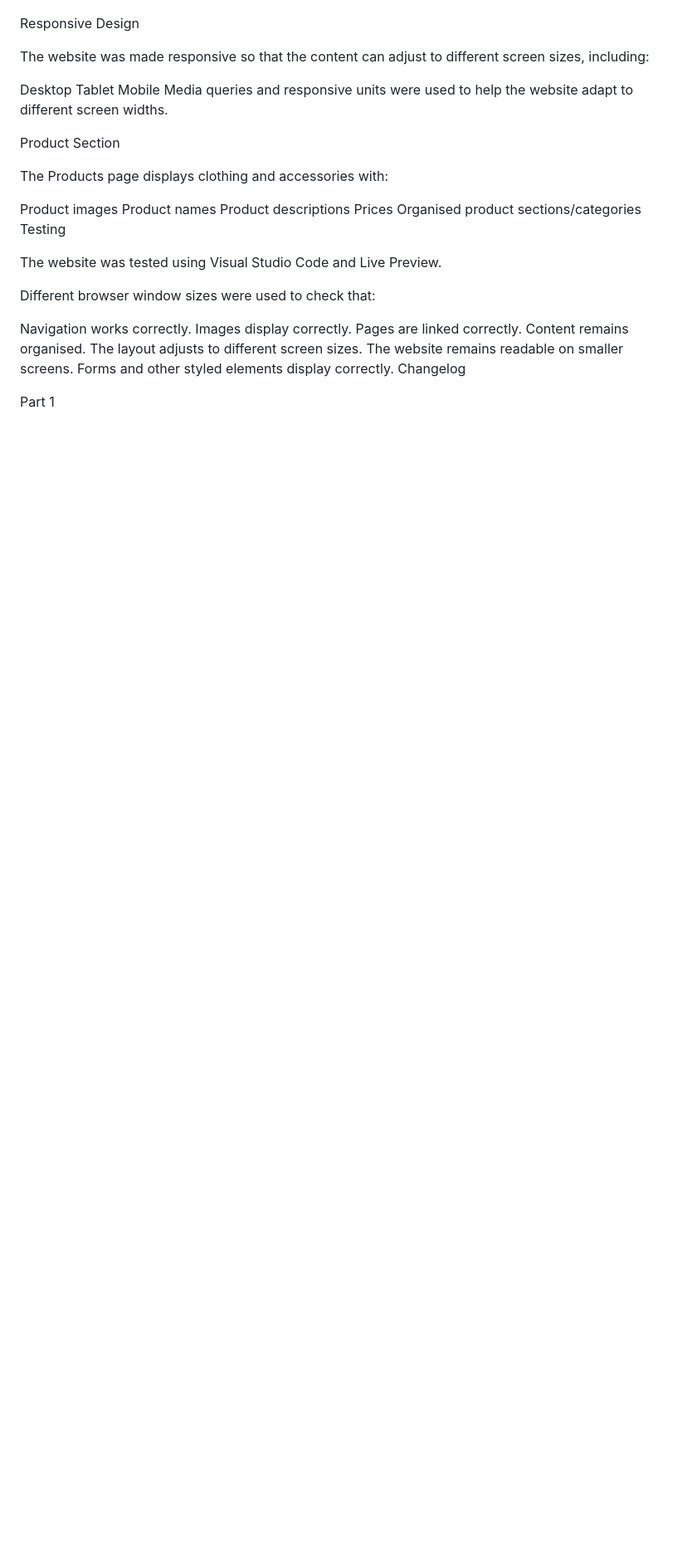
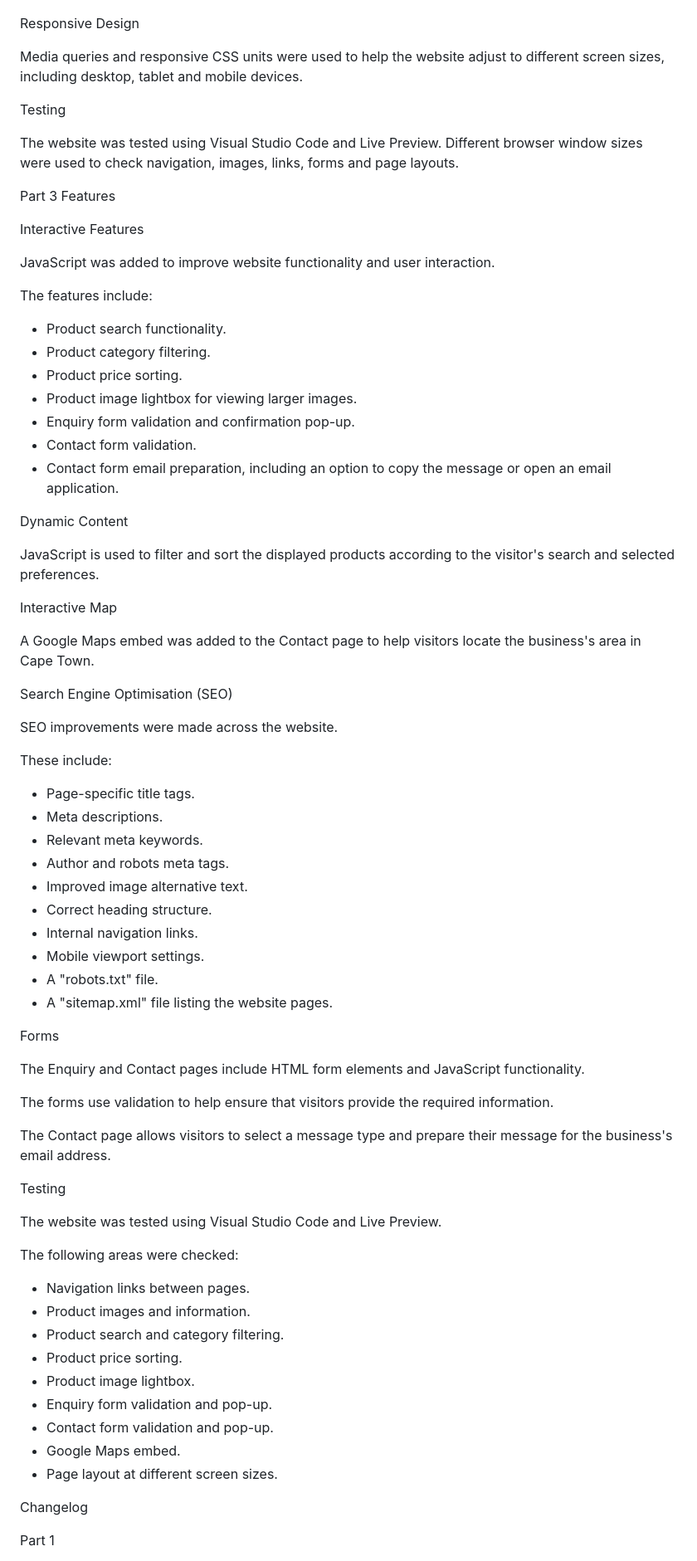
Before and after one commit to CanIGetSomeMaanie/Luna_Apparel, a Markdown page: README.md, the part around one of its changes. Shown at 83% size. Drawn GitHub-style; blank space fills up the shorter version.

```diff
--- a/README.md
+++ b/README.md
@@ -61,35 +79,77 @@ CSS Flexbox and/or Grid were used to organise content and create structured layo
 
 Responsive Design
 
-The website was made responsive so that the content can adjust to different screen sizes, including:
+Media queries and responsive CSS units were used to help the website adjust to different screen sizes, including desktop, tablet and mobile devices.
 
-Desktop
-Tablet
-Mobile
-Media queries and responsive units were used to help the website adapt to different screen widths.
+Testing
 
-Product Section
+The website was tested using Visual Studio Code and Live Preview. Different browser window sizes were used to check navigation, images, links, forms and page layouts.
 
-The Products page displays clothing and accessories with:
+Part 3 Features
 
-Product images
-Product names
-Product descriptions
-Prices
-Organised product sections/categories
+Interactive Features
+
+JavaScript was added to improve website functionality and user interaction.
+
+The features include:
+
+- Product search functionality.
+- Product category filtering.
+- Product price sorting.
+- Product image lightbox for viewing larger images.
+- Enquiry form validation and confirmation pop-up.
+- Contact form validation.
+- Contact form email preparation, including an option to copy the message or open an email application.
+
+Dynamic Content
+
+JavaScript is used to filter and sort the displayed products according to the visitor's search and selected preferences.
+
+Interactive Map
+
+A Google Maps embed was added to the Contact page to help visitors locate the business's area in Cape Town.
+
+Search Engine Optimisation (SEO)
+
+SEO improvements were made across the website.
+
+These include:
+
+- Page-specific title tags.
+- Meta descriptions.
+- Relevant meta keywords.
+- Author and robots meta tags.
+- Improved image alternative text.
+- Correct heading structure.
+- Internal navigation links.
+- Mobile viewport settings.
+- A "robots.txt" file.
+- A "sitemap.xml" file listing the website pages.
+
+Forms
+
+The Enquiry and Contact pages include HTML form elements and JavaScript functionality.
+
+The forms use validation to help ensure that visitors provide the required information.
+
+The Contact page allows visitors to select a message type and prepare their message for the business's email address.
+
 Testing
 
 The website was tested using Visual Studio Code and Live Preview.
 
-Different browser window sizes were used to check that:
+The following areas were checked:
 
-Navigation works correctly.
-Images display correctly.
-Pages are linked correctly.
-Content remains organised.
-The layout adjusts to different screen sizes.
-The website remains readable on smaller screens.
-Forms and other styled elements display correctly.
+- Navigation links between pages.
+- Product images and information.
+- Product search and category filtering.
+- Product price sorting.
+- Product image lightbox.
+- Enquiry form validation and pop-up.
+- Contact form validation and pop-up.
+- Google Maps embed.
+- Page layout at different screen sizes.
+
 Changelog
 
 Part 1
```
Also changed, not shown: other parts of README.md (+101 -67 lines).
